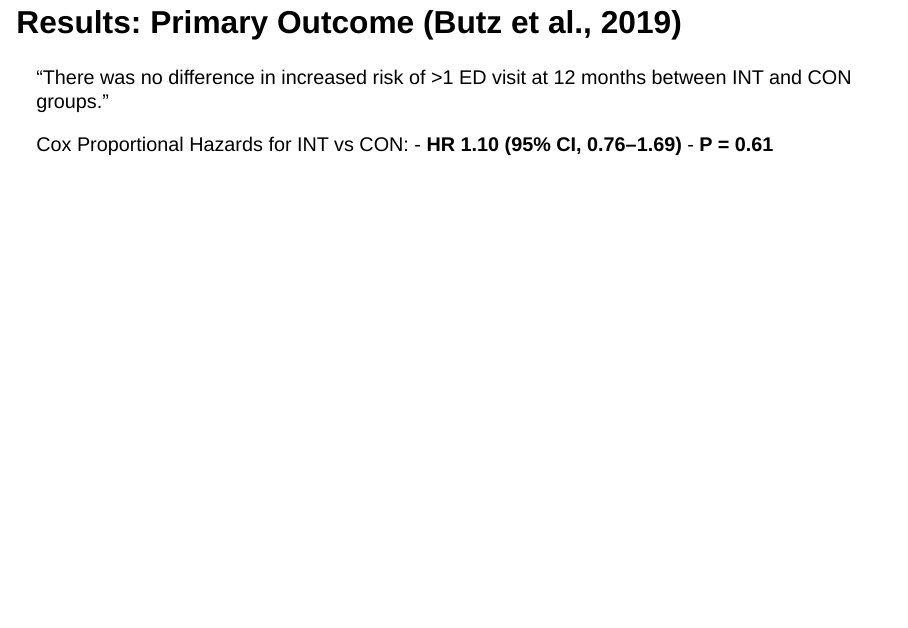
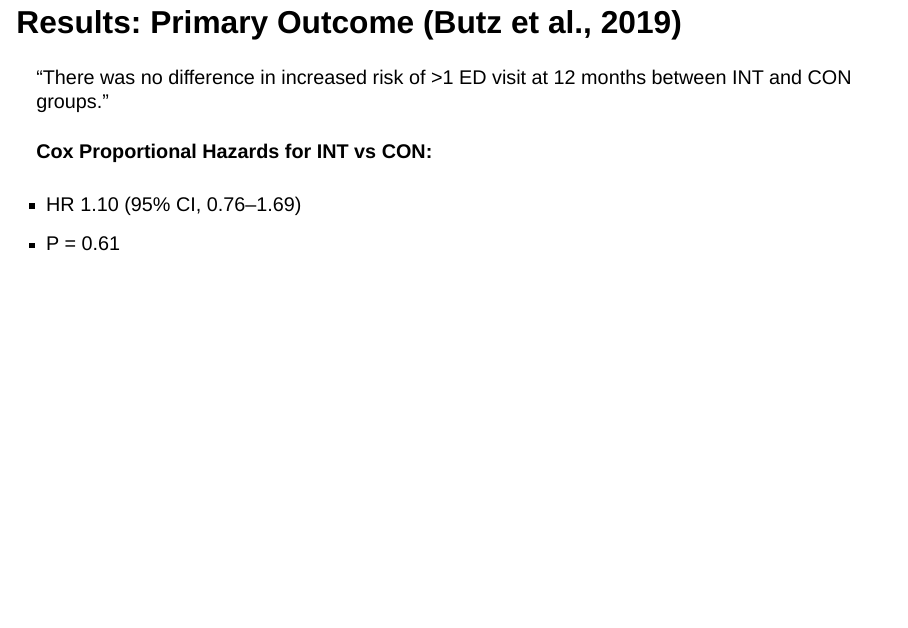
Before and after one commit to ausmeyer/ebm_24_3, a Quarto document (EBM_3_05-2025.qmd): page 36 of 56. Rendered offline with R 4.5, knitr and Pandoc in place of Quarto, with nearby package versions; the code chunks are not run, so their results and figures are left out; drawn as Slidy slides in place of the format the file asks for.

````diff
--- a/EBM_3_05-2025.qmd
+++ b/EBM_3_05-2025.qmd
@@ -909,14 +909,14 @@
 
 "There was no difference in increased risk of >1 ED visit at 12 months between INT and CON groups."
 
-Cox Proportional Hazards for INT vs CON:
-- **HR 1.10 (95% CI, 0.76–1.69)**
-- **P = 0.61**
+#### Cox Proportional Hazards for INT vs CON:
+- HR 1.10 (95% CI, 0.76–1.69)
+- P = 0.61
 
 ```{r butz_hr_plot, echo=FALSE, fig.align='center', fig.width=7, fig.height=4, message=FALSE, warning=FALSE}
 library(ggplot2)
 butz_hr_df <- data.frame(
-  Group = "Intervention vs Control",
+  Group = "",
   HR = 1.10,
   LowerCI = 0.76,
   UpperCI = 1.69
````
Also changed, not shown: EBM_3_05-2025.html, EBM_3_05-2025_files/figure-revealjs/butz_hr_plot-1.png, index.html.
